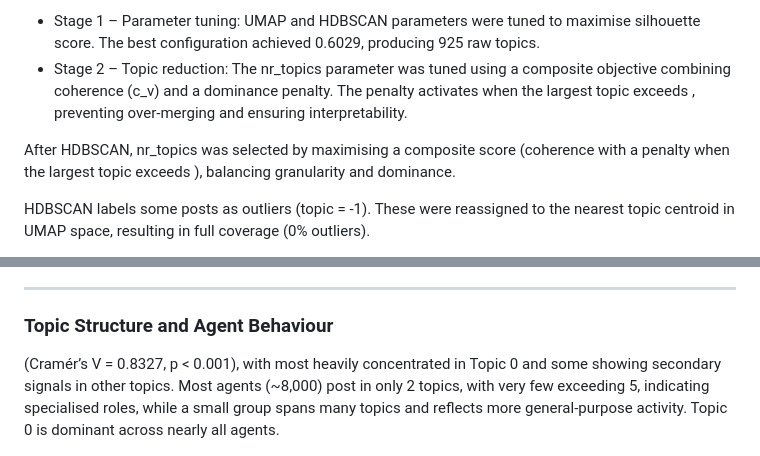
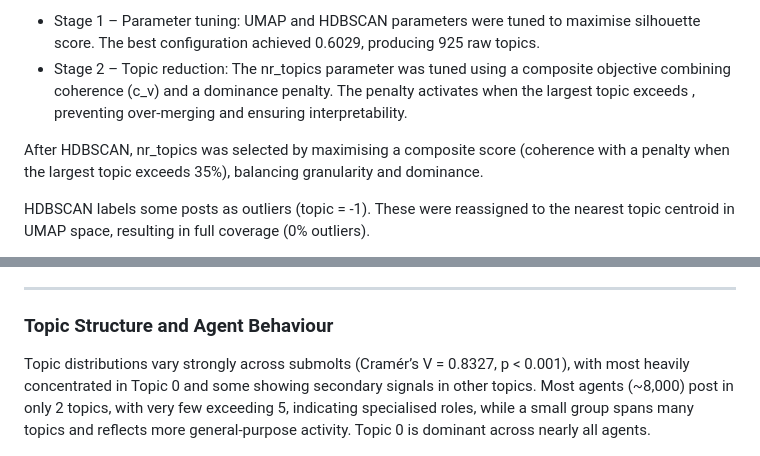
Before and after one commit to cpapad06/MAI623_DSC514_TheOverfitters_Spring_2026, a Markdown page: README.md, 2 parts joined by grey strips. Drawn GitHub-style.

Commit message:
Update README with details on nr_topics and topic distribution
Clarified the penalty threshold for nr_topics selection and updated topic distribution description.

```diff
--- a/README.md
+++ b/README.md
@@ -131,7 +131,7 @@ Optimisation was performed in two stages:
 - Stage 2 – Topic reduction: The nr_topics parameter was tuned using a composite objective combining coherence (c_v) and a dominance penalty. The penalty activates when the largest topic exceeds , preventing over-merging and ensuring interpretability.
 
 
-After HDBSCAN, nr_topics was selected by maximising a composite score (coherence with a penalty when the largest topic exceeds ), balancing granularity and dominance.
+After HDBSCAN, nr_topics was selected by maximising a composite score (coherence with a  penalty when the largest topic exceeds 35%), balancing granularity and dominance.
 
 HDBSCAN labels some posts as outliers (topic = -1). These were reassigned to the nearest topic centroid in UMAP space, resulting in full coverage (0% outliers).
 
@@ -201,7 +201,7 @@ Shows the 2D UMAP projection of BERTopic topics. Topic 0 forms a dense central c
 
 ### Topic Structure and Agent Behaviour
 
-(Cramér’s V = 0.8327, p < 0.001), with most heavily concentrated in Topic 0 and some showing secondary signals in other topics. Most agents (~8,000) post in only 2 topics, with very few exceeding 5, indicating specialised roles, while a small group spans many topics and reflects more general-purpose activity. Topic 0 is dominant across nearly all agents.
+Topic distributions vary strongly across submolts (Cramér’s V = 0.8327, p < 0.001), with most heavily concentrated in Topic 0 and some showing secondary signals in other topics. Most agents (~8,000) post in only 2 topics, with very few exceeding 5, indicating specialised roles, while a small group spans many topics and reflects more general-purpose activity. Topic 0 is dominant across nearly all agents.
 
 ![submolt_heatmap](img/topic_narrative_discovery/submolt_topic_heatmap.png)
 Shows the row-normalised topic distribution across the top 25 most active submolts. Most submolts concentrate heavily in Topic 0, with some showing secondary signals in other topics.
```
